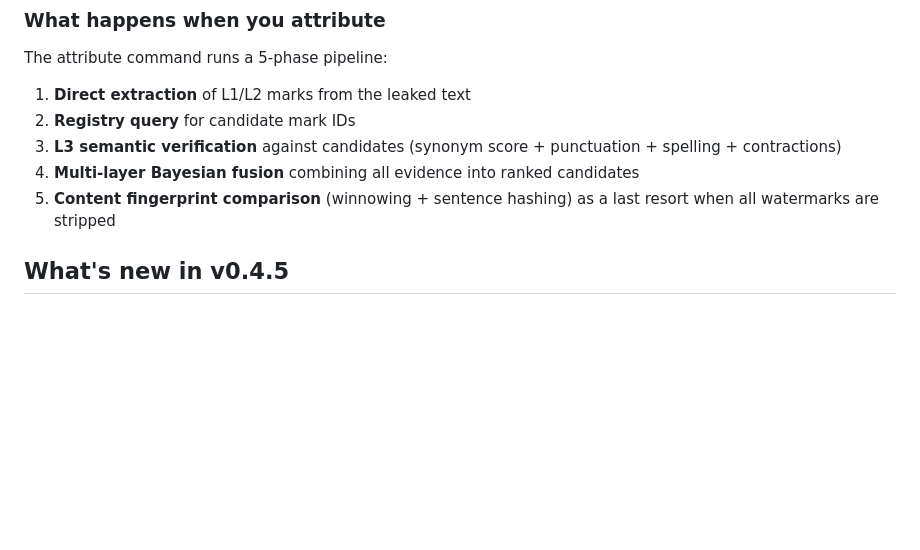
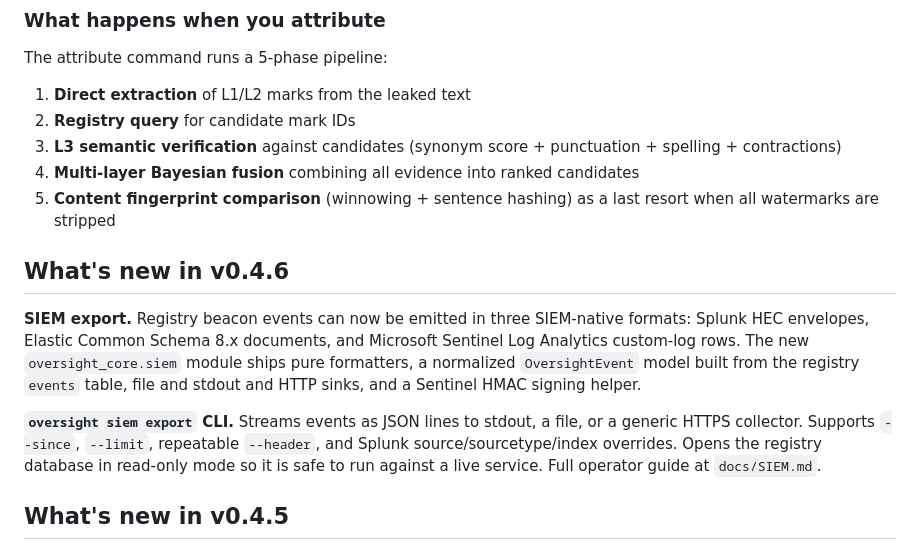
Before and after one commit to oversight-protocol/oversight, a Markdown page: README.md, the part around the change. Drawn GitHub-style; blank space fills up the shorter version.

Commit message:
Surface v0.4.6 SIEM export in README
Add "What's new in v0.4.6" block above the v0.4.5 entry so the README
matches the current shipped line and the CHANGELOG ordering.

Co-Authored-By: Claude Opus 4.7 (1M context) <noreply@anthropic.com>

```diff
--- a/README.md
+++ b/README.md
@@ -108,6 +108,21 @@ The attribute command runs a 5-phase pipeline:
 3. **L3 semantic verification** against candidates (synonym score + punctuation + spelling + contractions)
 4. **Multi-layer Bayesian fusion** combining all evidence into ranked candidates
 5. **Content fingerprint comparison** (winnowing + sentence hashing) as a last resort when all watermarks are stripped
+
+## What's new in v0.4.6
+
+**SIEM export.** Registry beacon events can now be emitted in three
+SIEM-native formats: Splunk HEC envelopes, Elastic Common Schema 8.x
+documents, and Microsoft Sentinel Log Analytics custom-log rows. The new
+`oversight_core.siem` module ships pure formatters, a normalized
+`OversightEvent` model built from the registry `events` table, file and
+stdout and HTTP sinks, and a Sentinel HMAC signing helper.
+
+**`oversight siem export` CLI.** Streams events as JSON lines to stdout,
+a file, or a generic HTTPS collector. Supports `--since`, `--limit`,
+repeatable `--header`, and Splunk source/sourcetype/index overrides.
+Opens the registry database in read-only mode so it is safe to run
+against a live service. Full operator guide at `docs/SIEM.md`.
 
 ## What's new in v0.4.5
 
```
